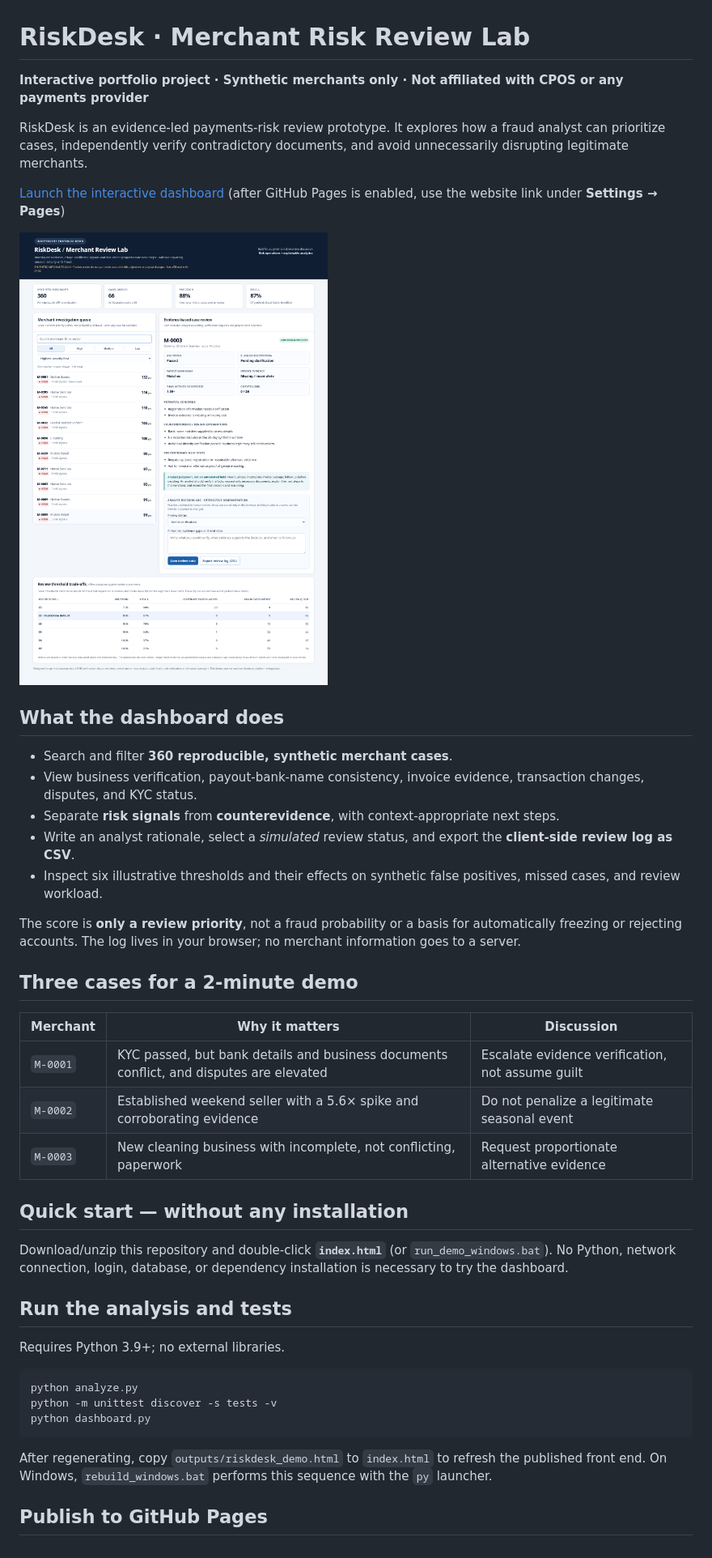
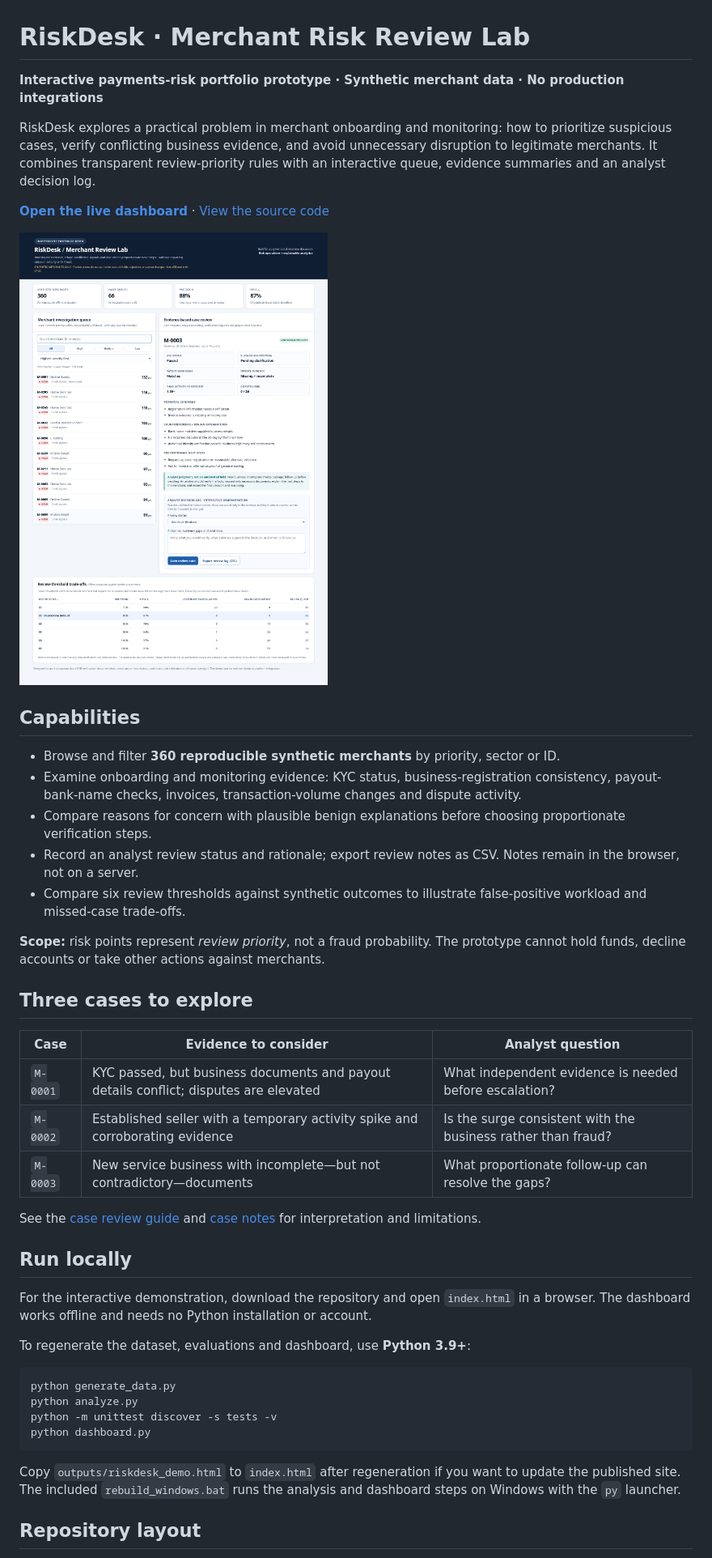
Before and after one commit to KasraRasi/riskdesk-merchant-review, a Markdown page: README.md, the part around one of its changes. Shown at 81% size. Drawn GitHub-style.

Commit message:
docs: replace setup instructions with live demo and project overview

````diff
--- a/README.md
+++ b/README.md
@@ -1,8 +1,8 @@
 # RiskDesk · Merchant Risk Review Lab
 
-**Interactive portfolio project · Synthetic merchants only · Not affiliated with CPOS or any payments provider**
+**Interactive payments-risk portfolio prototype · Synthetic merchant data · No production integrations**
 
-RiskDesk is an evidence-led payments-risk review prototype. It explores how a fraud analyst can prioritize cases, independently verify contradictory documents, and avoid unnecessarily disrupting legitimate merchants.
+RiskDesk explores a practical problem in merchant onboarding and monitoring: how to prioritize suspicious cases, verify conflicting business evidence, and avoid unnecessary disruption to legitimate merchants. It combines transparent review-priority rules with an interactive queue, evidence summaries and an analyst decision log.
 
-[Launch the interactive dashboard](./index.html) (after GitHub Pages is enabled, use the website link under **Settings → Pages**)
+**[Open the live dashboard](https://kasrarasi.github.io/riskdesk-merchant-review/)** · [View the source code](https://github.com/KasraRasi/riskdesk-merchant-review)
 
@@ -10,37 +10,38 @@ RiskDesk is an evidence-led payments-risk review prototype. It explores how a fr
 
-## What the dashboard does
+## Capabilities
 
-- Search and filter **360 reproducible, synthetic merchant cases**.
-- View business verification, payout-bank-name consistency, invoice evidence, transaction changes, disputes, and KYC status.
-- Separate **risk signals** from **counterevidence**, with context-appropriate next steps.
-- Write an analyst rationale, select a *simulated* review status, and export the **client-side review log as CSV**.
-- Inspect six illustrative thresholds and their effects on synthetic false positives, missed cases, and review workload.
+- Browse and filter **360 reproducible synthetic merchants** by priority, sector or ID.
+- Examine onboarding and monitoring evidence: KYC status, business-registration consistency, payout-bank-name checks, invoices, transaction-volume changes and dispute activity.
+- Compare reasons for concern with plausible benign explanations before choosing proportionate verification steps.
+- Record an analyst review status and rationale; export review notes as CSV. Notes remain in the browser, not on a server.
+- Compare six review thresholds against synthetic outcomes to illustrate false-positive workload and missed-case trade-offs.
 
-The score is **only a review priority**, not a fraud probability or a basis for automatically freezing or rejecting accounts. The log lives in your browser; no merchant information goes to a server.
+**Scope:** risk points represent *review priority*, not a fraud probability. The prototype cannot hold funds, decline accounts or take other actions against merchants.
 
-## Three cases for a 2-minute demo
+## Three cases to explore
 
-| Merchant | Why it matters | Discussion |
+| Case | Evidence to consider | Analyst question |
 |---|---|---|
-| `M-0001` | KYC passed, but bank details and business documents conflict, and disputes are elevated | Escalate evidence verification, not assume guilt |
-| `M-0002` | Established weekend seller with a 5.6× spike and corroborating evidence | Do not penalize a legitimate seasonal event |
-| `M-0003` | New cleaning business with incomplete, not conflicting, paperwork | Request proportionate alternative evidence |
+| `M-0001` | KYC passed, but business documents and payout details conflict; disputes are elevated | What independent evidence is needed before escalation? |
+| `M-0002` | Established seller with a temporary activity spike and corroborating evidence | Is the surge consistent with the business rather than fraud? |
+| `M-0003` | New service business with incomplete—but not contradictory—documents | What proportionate follow-up can resolve the gaps? |
 
-## Quick start — without any installation
+See the [case review guide](PROJECT_WALKTHROUGH.md) and [case notes](outputs/case_bank.md) for interpretation and limitations.
 
-Download/unzip this repository and double-click **`index.html`** (or `run_demo_windows.bat`). No Python, network connection, login, database, or dependency installation is necessary to try the dashboard.
+## Run locally
 
-## Run the analysis and tests
+For the interactive demonstration, download the repository and open `index.html` in a browser. The dashboard works offline and needs no Python installation or account.
 
-Requires Python 3.9+; no external libraries.
+To regenerate the dataset, evaluations and dashboard, use **Python 3.9+**:
 
 ```powershell
+python generate_data.py
 python analyze.py
 python -m unittest discover -s tests -v
 python dashboard.py
 ```
 
-After regenerating, copy `outputs/riskdesk_demo.html` to `index.html` to refresh the published front end. On Windows, `rebuild_windows.bat` performs this sequence with the `py` launcher.
+Copy `outputs/riskdesk_demo.html` to `index.html` after regeneration if you want to update the published site. The included `rebuild_windows.bat` runs the analysis and dashboard steps on Windows with the `py` launcher.
 
-## Publish to GitHub Pages
+## Repository layout
 
````
Also changed, not shown: other parts of README.md (+14 -22 lines).
